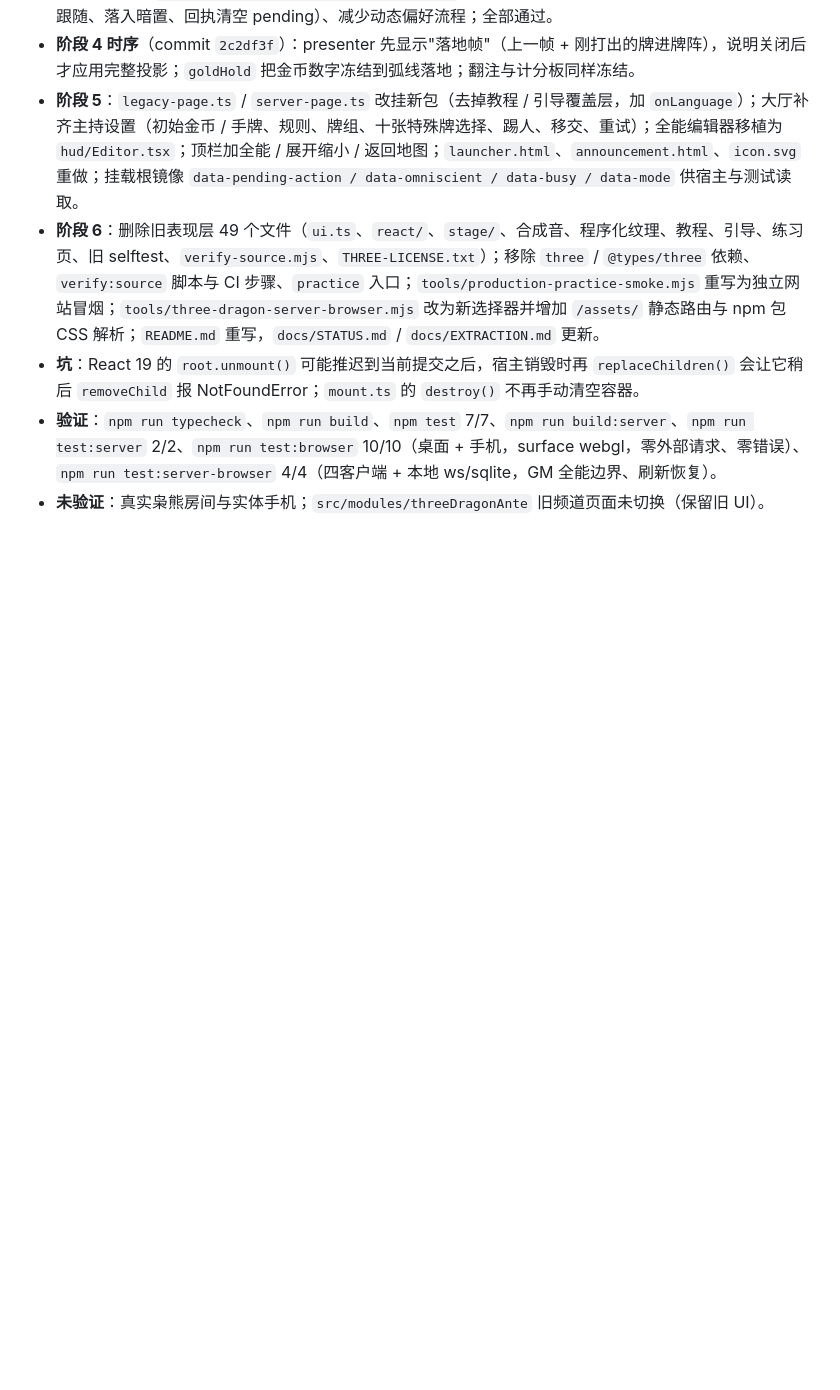
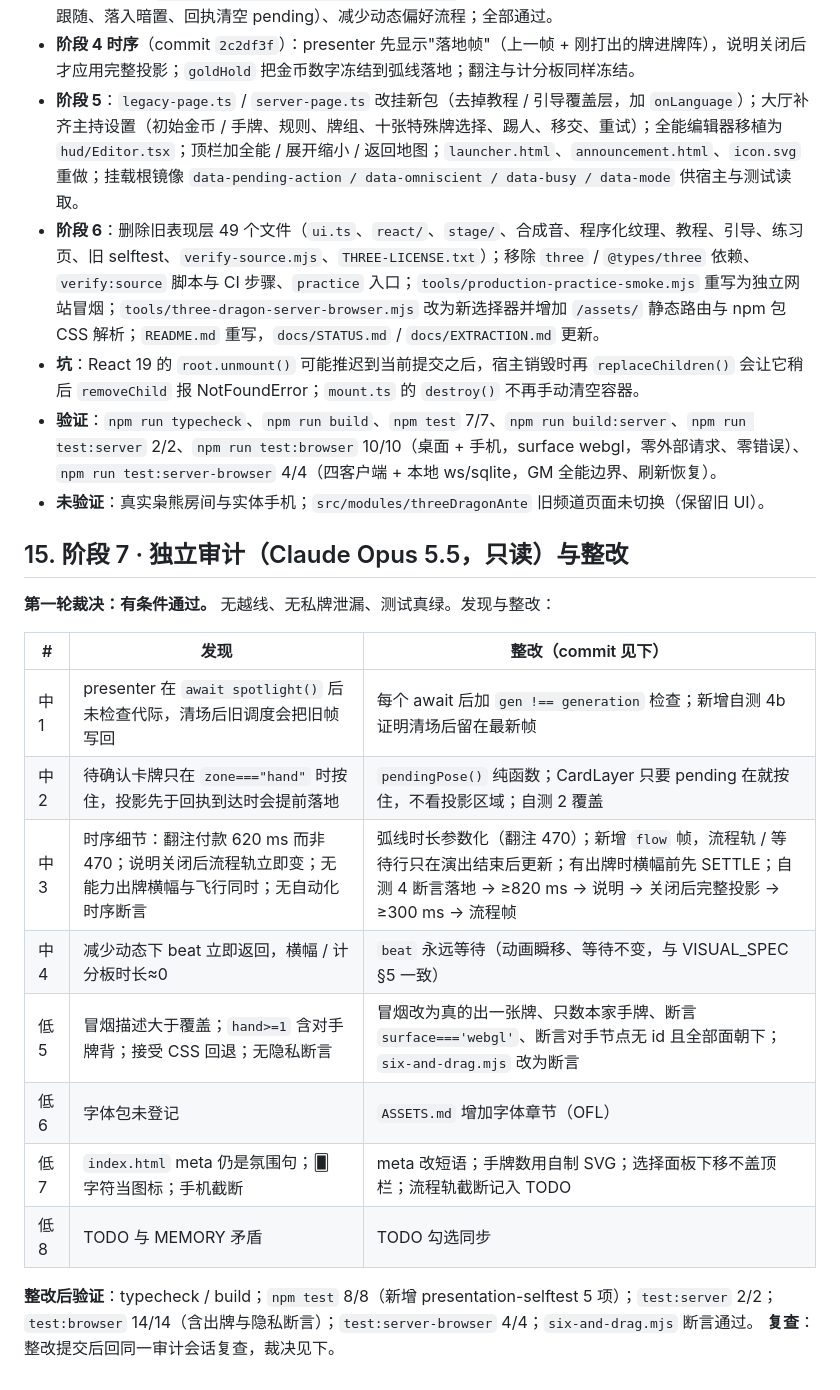
Before and after one commit to FullPeople/three-dragon-ante, a Markdown page: AI_CONTEXT/RUNBOOKS/2026-10-03_presentation-rebuild-kickoff.md, the part around the change. GitHub-like rendering; blank space fills up the shorter version.

Commit message:
Record the independent audit findings and their fixes in the runbook
Co-Authored-By: Claude Fable 5.1 <noreply@anthropic.com>

```diff
--- a/AI_CONTEXT/RUNBOOKS/2026-10-03_presentation-rebuild-kickoff.md
+++ b/AI_CONTEXT/RUNBOOKS/2026-10-03_presentation-rebuild-kickoff.md
@@ -103,3 +103,21 @@
 - **坑**：React 19 的 `root.unmount()` 可能推迟到当前提交之后，宿主销毁时再 `replaceChildren()` 会让它稍后 `removeChild` 报 NotFoundError；`mount.ts` 的 `destroy()` 不再手动清空容器。
 - **验证**：`npm run typecheck`、`npm run build`、`npm test` 7/7、`npm run build:server`、`npm run test:server` 2/2、`npm run test:browser` 10/10（桌面 + 手机，surface webgl，零外部请求、零错误）、`npm run test:server-browser` 4/4（四客户端 + 本地 ws/sqlite，GM 全能边界、刷新恢复）。
 - **未验证**：真实枭熊房间与实体手机；`src/modules/threeDragonAnte` 旧频道页面未切换（保留旧 UI）。
+
+## 15. 阶段 7 · 独立审计（Claude Opus 5.5，只读）与整改
+
+**第一轮裁决：有条件通过。** 无越线、无私牌泄漏、测试真绿。发现与整改：
+
+| # | 发现 | 整改（commit 见下） |
+|---|---|---|
+| 中1 | presenter 在 `await spotlight()` 后未检查代际，清场后旧调度会把旧帧写回 | 每个 await 后加 `gen !== generation` 检查；新增自测 4b 证明清场后留在最新帧 |
+| 中2 | 待确认卡牌只在 `zone==="hand"` 时按住，投影先于回执到达时会提前落地 | `pendingPose()` 纯函数；CardLayer 只要 pending 在就按住，不看投影区域；自测 2 覆盖 |
+| 中3 | 时序细节：翻注付款 620 ms 而非 470；说明关闭后流程轨立即变；无能力出牌横幅与飞行同时；无自动化时序断言 | 弧线时长参数化（翻注 470）；新增 `flow` 帧，流程轨 / 等待行只在演出结束后更新；有出牌时横幅前先 SETTLE；自测 4 断言落地 → ≥820 ms → 说明 → 关闭后完整投影 → ≥300 ms → 流程帧 |
+| 中4 | 减少动态下 beat 立即返回，横幅 / 计分板时长≈0 | `beat` 永远等待（动画瞬移、等待不变，与 VISUAL_SPEC §5 一致） |
+| 低5 | 冒烟描述大于覆盖；`hand>=1` 含对手牌背；接受 CSS 回退；无隐私断言 | 冒烟改为真的出一张牌、只数本家手牌、断言 `surface==='webgl'`、断言对手节点无 id 且全部面朝下；`six-and-drag.mjs` 改为断言 |
+| 低6 | 字体包未登记 | `ASSETS.md` 增加字体章节（OFL） |
+| 低7 | `index.html` meta 仍是氛围句；🂠 字符当图标；手机截断 | meta 改短语；手牌数用自制 SVG；选择面板下移不盖顶栏；流程轨截断记入 TODO |
+| 低8 | TODO 与 MEMORY 矛盾 | TODO 勾选同步 |
+
+**整改后验证**：typecheck / build；`npm test` 8/8（新增 presentation-selftest 5 项）；`test:server` 2/2；`test:browser` 14/14（含出牌与隐私断言）；`test:server-browser` 4/4；`six-and-drag.mjs` 断言通过。
+**复查**：整改提交后回同一审计会话复查，裁决见下。
```
